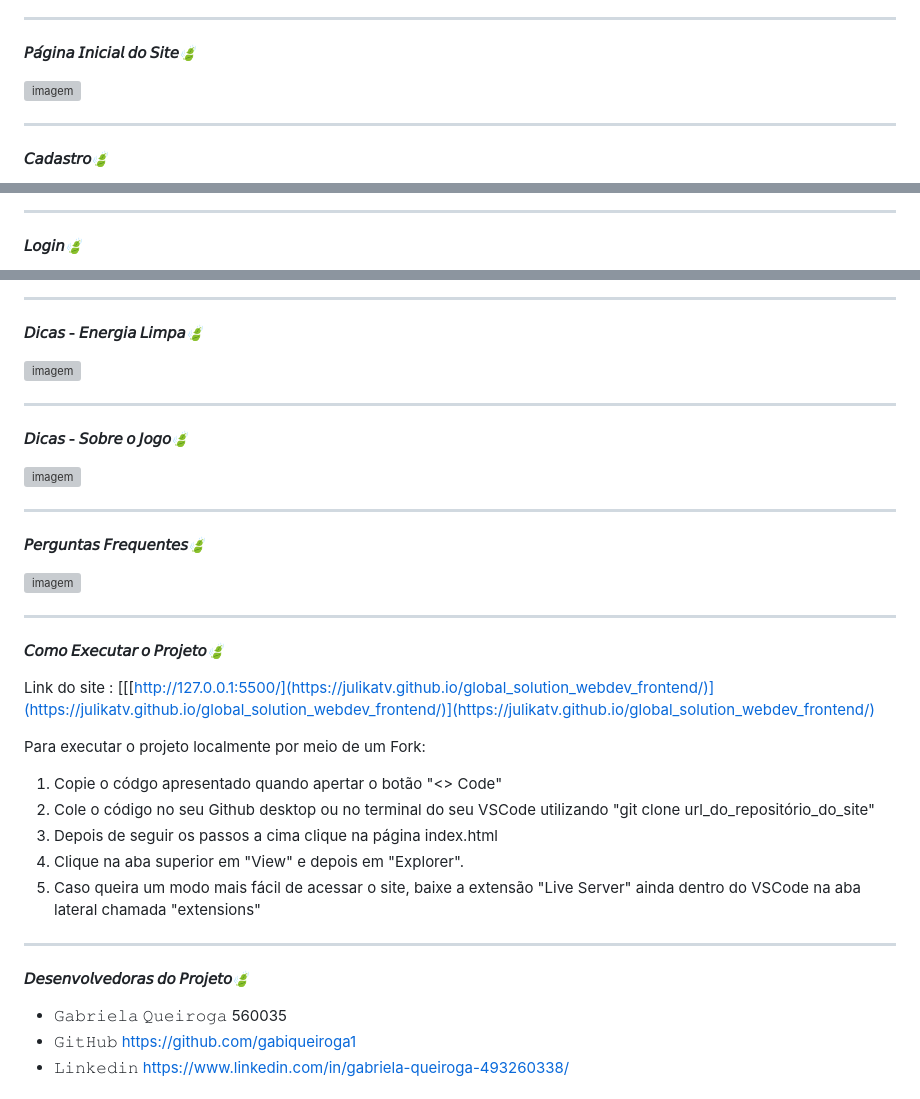
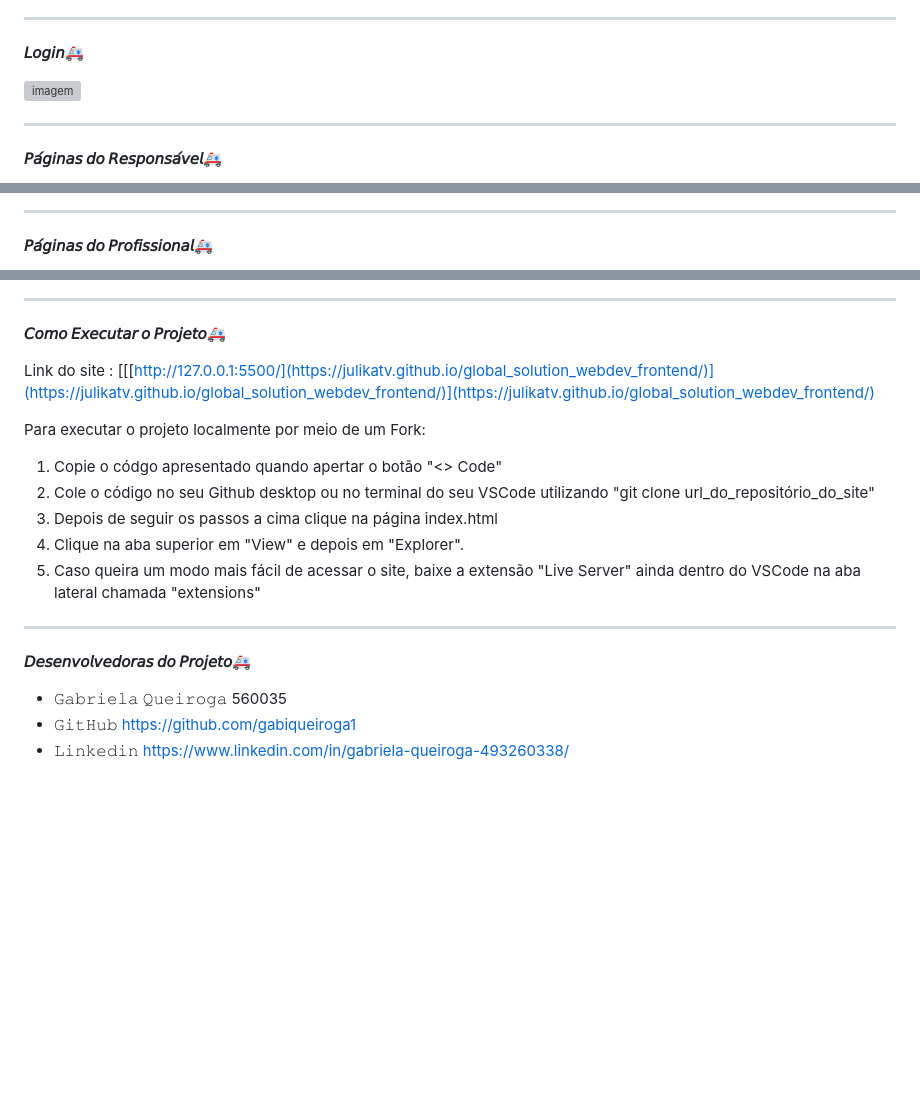
Before and after one commit to dudaferres/Challenge-Hospital-Infantil-Sabara, a Markdown page: README.md, 3 parts joined by grey strips. Rendered like a GitHub page; blank space fills up the shorter version; grey boxes are pictures that could not be loaded.

```diff
--- a/README.md
+++ b/README.md
@@ -40,5 +71,5 @@ O Figma funcionara como uma base visual, mas não apenas isso como ele também i
 
 <hr>
 
-**𝘗𝘢́𝘨𝘪𝘯𝘢 𝘐𝘯𝘪𝘤𝘪𝘢𝘭 𝘥𝘰 𝘚𝘪𝘵𝘦🍃**
+**𝘓𝘰𝘨𝘪𝘯🚑**
 
@@ -46,5 +77,5 @@ O Figma funcionara como uma base visual, mas não apenas isso como ele também i
 
 <hr>
 
-**𝘊𝘢𝘥𝘢𝘴𝘵𝘳𝘰🍃**
+**𝘗𝘢́𝘨𝘪𝘯𝘢𝘴 𝘥𝘰 𝘙𝘦𝘴𝘱𝘰𝘯𝘴𝘢́𝘷𝘦𝘭🚑**
 
@@ -52,5 +89,5 @@ O Figma funcionara como uma base visual, mas não apenas isso como ele também i
 
 <hr>
 
-**𝘓𝘰𝘨𝘪𝘯🍃**
+**𝘗𝘢́𝘨𝘪𝘯𝘢𝘴 𝘥𝘰 𝘗𝘳𝘰𝘧𝘪𝘴𝘴𝘪𝘰𝘯𝘢𝘭🚑**
 
@@ -58,26 +105,7 @@ O Figma funcionara como uma base visual, mas não apenas isso como ele também i
 
 <hr>
 
-**𝘋𝘪𝘤𝘢𝘴 - 𝘌𝘯𝘦𝘳𝘨𝘪𝘢 𝘓𝘪𝘮𝘱𝘢🍃**
-
-<img src="./Amaryllis_The_Green_End/pagesCss/assets/energia.png" alt="imagem" />
-
-
-<hr>
-
-**𝘋𝘪𝘤𝘢𝘴 - 𝘚𝘰𝘣𝘳𝘦 𝘰 𝘑𝘰𝘨𝘰🍃**
-
-<img src="./Amaryllis_The_Green_End/pagesCss/assets/sobre.png" alt="imagem" />
-
-<hr>
-
-**𝘗𝘦𝘳𝘨𝘶𝘯𝘵𝘢𝘴 𝘍𝘳𝘦𝘲𝘶𝘦𝘯𝘵𝘦𝘴🍃**
-
-<img src="./Amaryllis_The_Green_End/pagesCss/assets/perguntas.png" alt="imagem" />
-
-<hr>
-
-**𝘊𝘰𝘮𝘰 𝘌𝘹𝘦𝘤𝘶𝘵𝘢𝘳 𝘰 𝘗𝘳𝘰𝘫𝘦𝘵𝘰🍃**
+**𝘊𝘰𝘮𝘰 𝘌𝘹𝘦𝘤𝘶𝘵𝘢𝘳 𝘰 𝘗𝘳𝘰𝘫𝘦𝘵𝘰🚑**
 
 Link do site : [[[http://127.0.0.1:5500/](https://julikatv.github.io/global_solution_webdev_frontend/)](https://julikatv.github.io/global_solution_webdev_frontend/)](https://julikatv.github.io/global_solution_webdev_frontend/)
 
@@ -91,7 +119,7 @@ Para executar o projeto localmente por meio de um Fork:
 
 <hr>
 
-**𝘋𝘦𝘴𝘦𝘯𝘷𝘰𝘭𝘷𝘦𝘥𝘰𝘳𝘢𝘴 𝘥𝘰 𝘗𝘳𝘰𝘫𝘦𝘵𝘰🍃**
+**𝘋𝘦𝘴𝘦𝘯𝘷𝘰𝘭𝘷𝘦𝘥𝘰𝘳𝘢𝘴 𝘥𝘰 𝘗𝘳𝘰𝘫𝘦𝘵𝘰🚑**
 
 - 𝙶𝚊𝚋𝚛𝚒𝚎𝚕𝚊 𝚀𝚞𝚎𝚒𝚛𝚘𝚐𝚊      560035
 - 𝙶𝚒𝚝𝙷𝚞𝚋    https://github.com/gabiqueiroga1
```
Also changed, not shown: other parts of README.md (+63 -16 lines).
